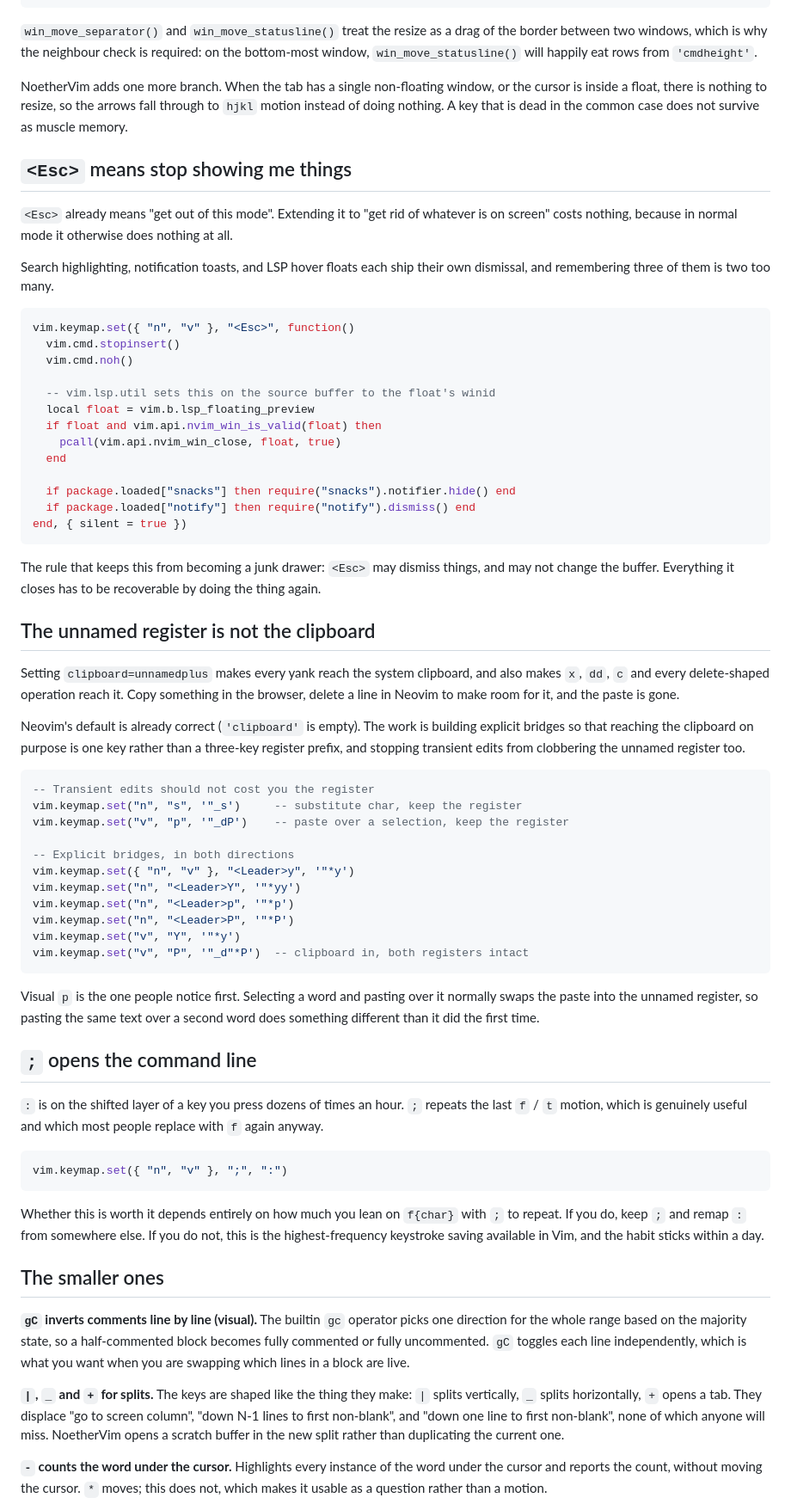
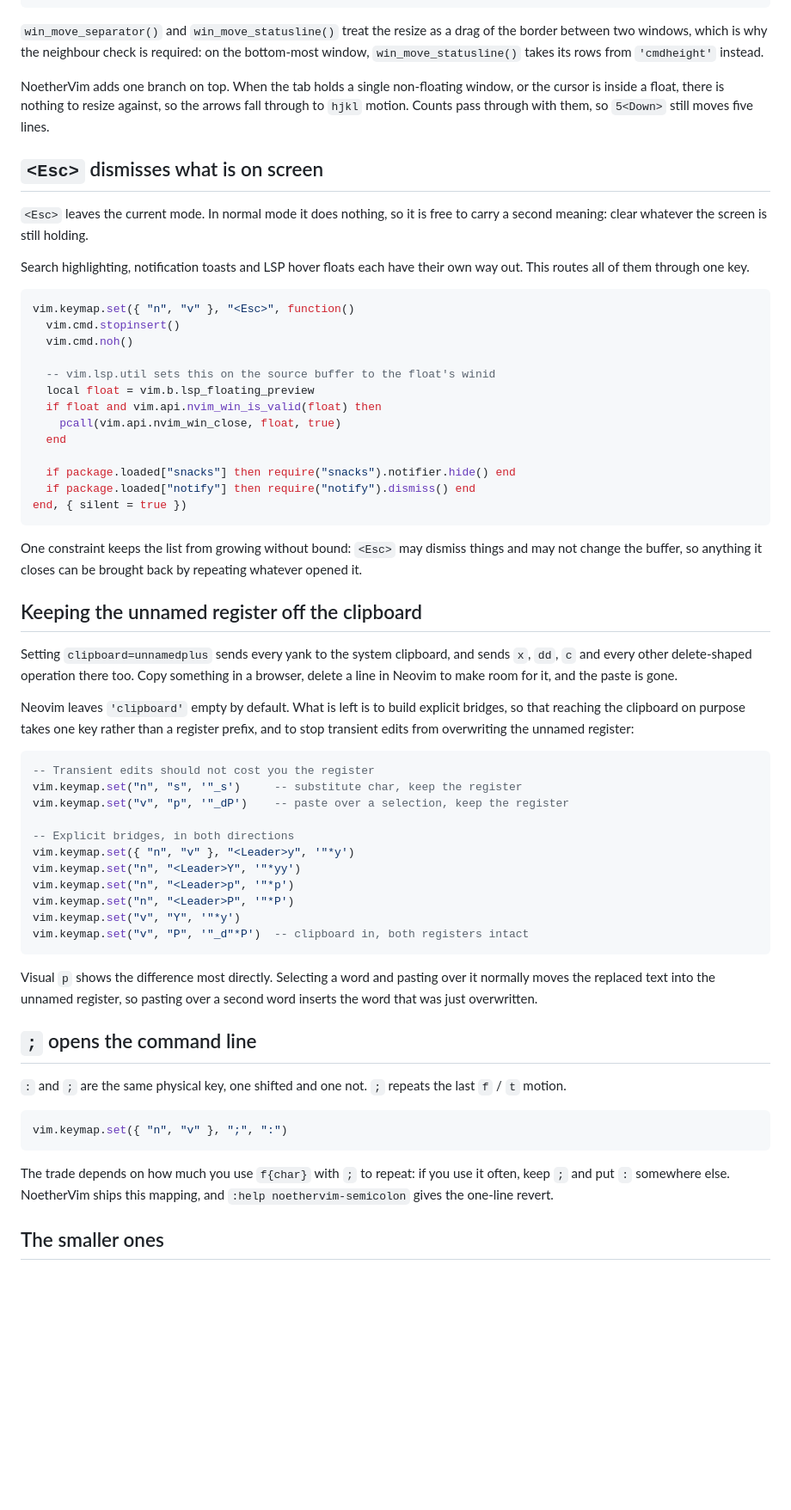
Before and after one commit to Chiarandini/NoetherVim, a Markdown page: docs/notable-keybindings.md, the part around one of its changes. Shown at 86% size. Drawn GitHub-style; blank space fills up the shorter version.

````diff
--- a/docs/notable-keybindings.md
+++ b/docs/notable-keybindings.md
@@ -129,22 +124,21 @@ end)
 
 `win_move_separator()` and `win_move_statusline()` treat the resize as a drag
 of the border between two windows, which is why the neighbour check is
-required: on the bottom-most window, `win_move_statusline()` will happily eat
-rows from `'cmdheight'`.
+required: on the bottom-most window, `win_move_statusline()` takes its rows
+from `'cmdheight'` instead.
 
-NoetherVim adds one more branch. When the tab has a single non-floating window,
-or the cursor is inside a float, there is nothing to resize, so the arrows fall
-through to `hjkl` motion instead of doing nothing. A key that is dead in the
-common case does not survive as muscle memory.
+NoetherVim adds one branch on top. When the tab holds a single non-floating
+window, or the cursor is inside a float, there is nothing to resize against, so
+the arrows fall through to `hjkl` motion. Counts pass through with them, so
+`5<Down>` still moves five lines.
 
-## `<Esc>` means stop showing me things
+## `<Esc>` dismisses what is on screen
 
-`<Esc>` already means "get out of this mode". Extending it to "get rid of
-whatever is on screen" costs nothing, because in normal mode it otherwise does
-nothing at all.
+`<Esc>` leaves the current mode. In normal mode it does nothing, so it is free
+to carry a second meaning: clear whatever the screen is still holding.
 
-Search highlighting, notification toasts, and LSP hover floats each ship their
-own dismissal, and remembering three of them is two too many.
+Search highlighting, notification toasts and LSP hover floats each have their
+own way out. This routes all of them through one key.
 
 ```lua
 vim.keymap.set({ "n", "v" }, "<Esc>", function()
@@ -162,21 +156,21 @@ vim.keymap.set({ "n", "v" }, "<Esc>", function()
 end, { silent = true })
 ```
 
-The rule that keeps this from becoming a junk drawer: `<Esc>` may dismiss
-things, and may not change the buffer. Everything it closes has to be
-recoverable by doing the thing again.
+One constraint keeps the list from growing without bound: `<Esc>` may dismiss
+things and may not change the buffer, so anything it closes can be brought back
+by repeating whatever opened it.
 
-## The unnamed register is not the clipboard
+## Keeping the unnamed register off the clipboard
 
-Setting `clipboard=unnamedplus` makes every yank reach the system clipboard,
-and also makes `x`, `dd`, `c` and every delete-shaped operation reach it. Copy
-something in the browser, delete a line in Neovim to make room for it, and the
+Setting `clipboard=unnamedplus` sends every yank to the system clipboard, and
+sends `x`, `dd`, `c` and every other delete-shaped operation there too. Copy
+something in a browser, delete a line in Neovim to make room for it, and the
 paste is gone.
 
-Neovim's default is already correct (`'clipboard'` is empty). The work is
-building explicit bridges so that reaching the clipboard on purpose is one key
-rather than a three-key register prefix, and stopping transient edits from
-clobbering the unnamed register too.
+Neovim leaves `'clipboard'` empty by default. What is left is to build explicit
+bridges, so that reaching the clipboard on purpose takes one key rather than a
+register prefix, and to stop transient edits from overwriting the unnamed
+register:
 
 ```lua
 -- Transient edits should not cost you the register
@@ -192,40 +186,22 @@ vim.keymap.set("v", "Y", '"*y')
 vim.keymap.set("v", "P", '"_d"*P')  -- clipboard in, both registers intact
 ```
 
-Visual `p` is the one people notice first. Selecting a word and pasting over it
-normally swaps the paste into the unnamed register, so pasting the same text
-over a second word does something different than it did the first time.
+Visual `p` shows the difference most directly. Selecting a word and pasting
+over it normally moves the replaced text into the unnamed register, so pasting
+over a second word inserts the word that was just overwritten.
 
 ## `;` opens the command line
 
-`:` is on the shifted layer of a key you press dozens of times an hour. `;`
-repeats the last `f` / `t` motion, which is genuinely useful and which most
-people replace with `f` again anyway.
+`:` and `;` are the same physical key, one shifted and one not. `;` repeats the
+last `f` / `t` motion.
 
 ```lua
 vim.keymap.set({ "n", "v" }, ";", ":")
 ```
 
-Whether this is worth it depends entirely on how much you lean on `f{char}`
-with `;` to repeat. If you do, keep `;` and remap `:` from somewhere else. If
-you do not, this is the highest-frequency keystroke saving available in Vim,
-and the habit sticks within a day.
+The trade depends on how much you use `f{char}` with `;` to repeat: if you use
+it often, keep `;` and put `:` somewhere else. NoetherVim ships this mapping,
+and `:help noethervim-semicolon` gives the one-line revert.
 
 ## The smaller ones
 
-**`gC` inverts comments line by line (visual).** The builtin `gc` operator
-picks one direction for the whole range based on the majority state, so a
-half-commented block becomes fully commented or fully uncommented. `gC` toggles
-each line independently, which is what you want when you are swapping which
-lines in a block are live.
-
-**`|`, `_` and `+` for splits.** The keys are shaped like the thing they make:
-`|` splits vertically, `_` splits horizontally, `+` opens a tab. They displace
-"go to screen column", "down N-1 lines to first non-blank", and "down one line
-to first non-blank", none of which anyone will miss. NoetherVim opens a scratch
-buffer in the new split rather than duplicating the current one.
-
-**`-` counts the word under the cursor.** Highlights every instance of the word
-under the cursor and reports the count, without moving the cursor. `*` moves;
-this does not, which makes it usable as a question rather than a motion.
-
````
Also changed, not shown: other parts of docs/notable-keybindings.md (+63 -67 lines).
